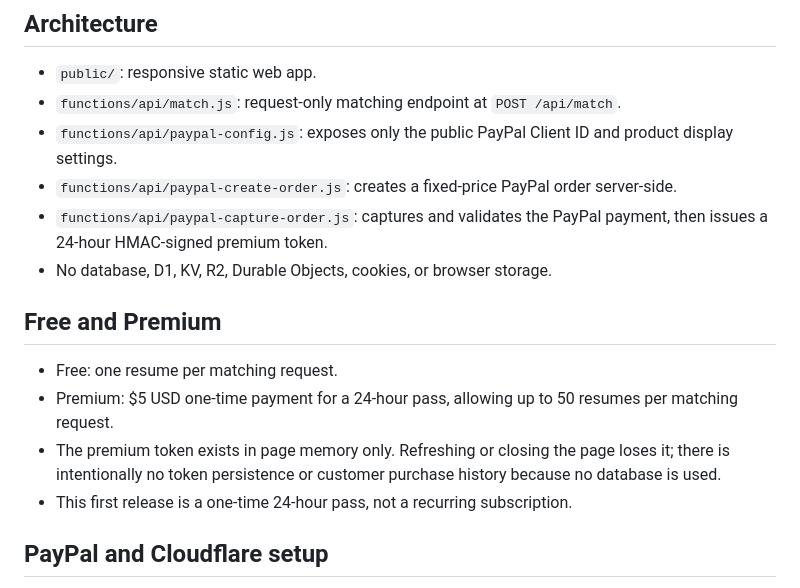
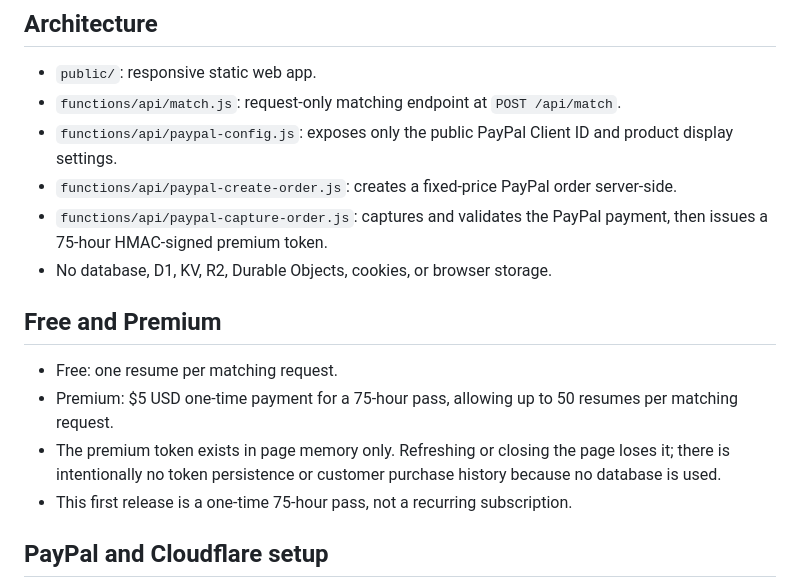
Before and after one commit to dimitrericheliou3-create/hr-resume-keyword-matcher, a Markdown page: README.md, the part around the change. Rendered like a GitHub page.

Commit message:
Extend Premium Pass validity to 75 hours

```diff
--- a/README.md
+++ b/README.md
@@ -7,14 +7,14 @@ A stateless resume and keyword matching tool built for Cloudflare Pages and Page
 - `functions/api/match.js`: request-only matching endpoint at `POST /api/match`.
 - `functions/api/paypal-config.js`: exposes only the public PayPal Client ID and product display settings.
 - `functions/api/paypal-create-order.js`: creates a fixed-price PayPal order server-side.
-- `functions/api/paypal-capture-order.js`: captures and validates the PayPal payment, then issues a 24-hour HMAC-signed premium token.
+- `functions/api/paypal-capture-order.js`: captures and validates the PayPal payment, then issues a 75-hour HMAC-signed premium token.
 - No database, D1, KV, R2, Durable Objects, cookies, or browser storage.
 
 ## Free and Premium
 - Free: one resume per matching request.
-- Premium: $5 USD one-time payment for a 24-hour pass, allowing up to 50 resumes per matching request.
+- Premium: $5 USD one-time payment for a 75-hour pass, allowing up to 50 resumes per matching request.
 - The premium token exists in page memory only. Refreshing or closing the page loses it; there is intentionally no token persistence or customer purchase history because no database is used.
-- This first release is a one-time 24-hour pass, not a recurring subscription.
+- This first release is a one-time 75-hour pass, not a recurring subscription.
 
 ## PayPal and Cloudflare setup
 In PayPal Developer Dashboard, create a REST API app and copy its Client ID and Secret. Begin with sandbox credentials and test with a sandbox buyer account.
```
